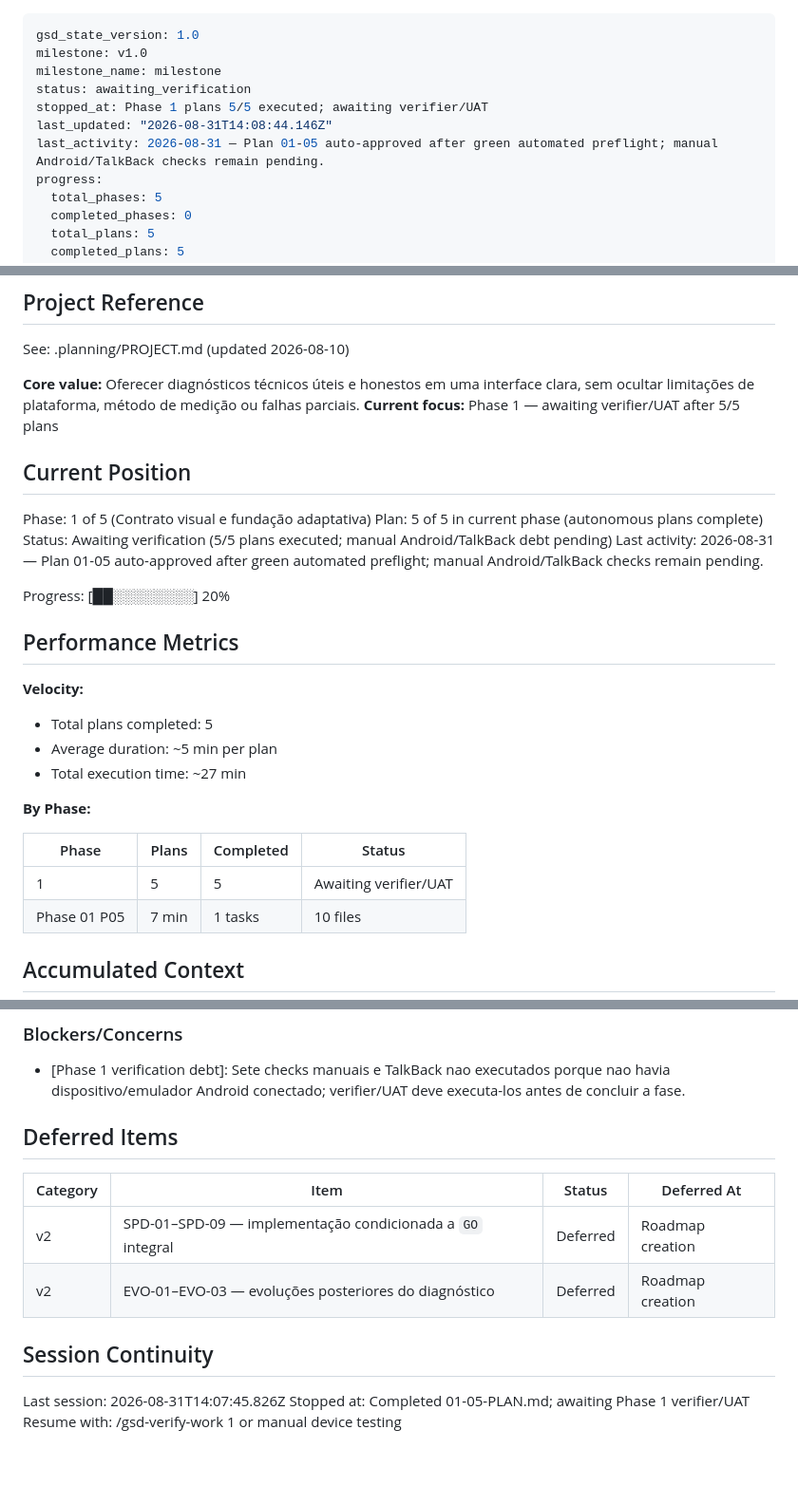
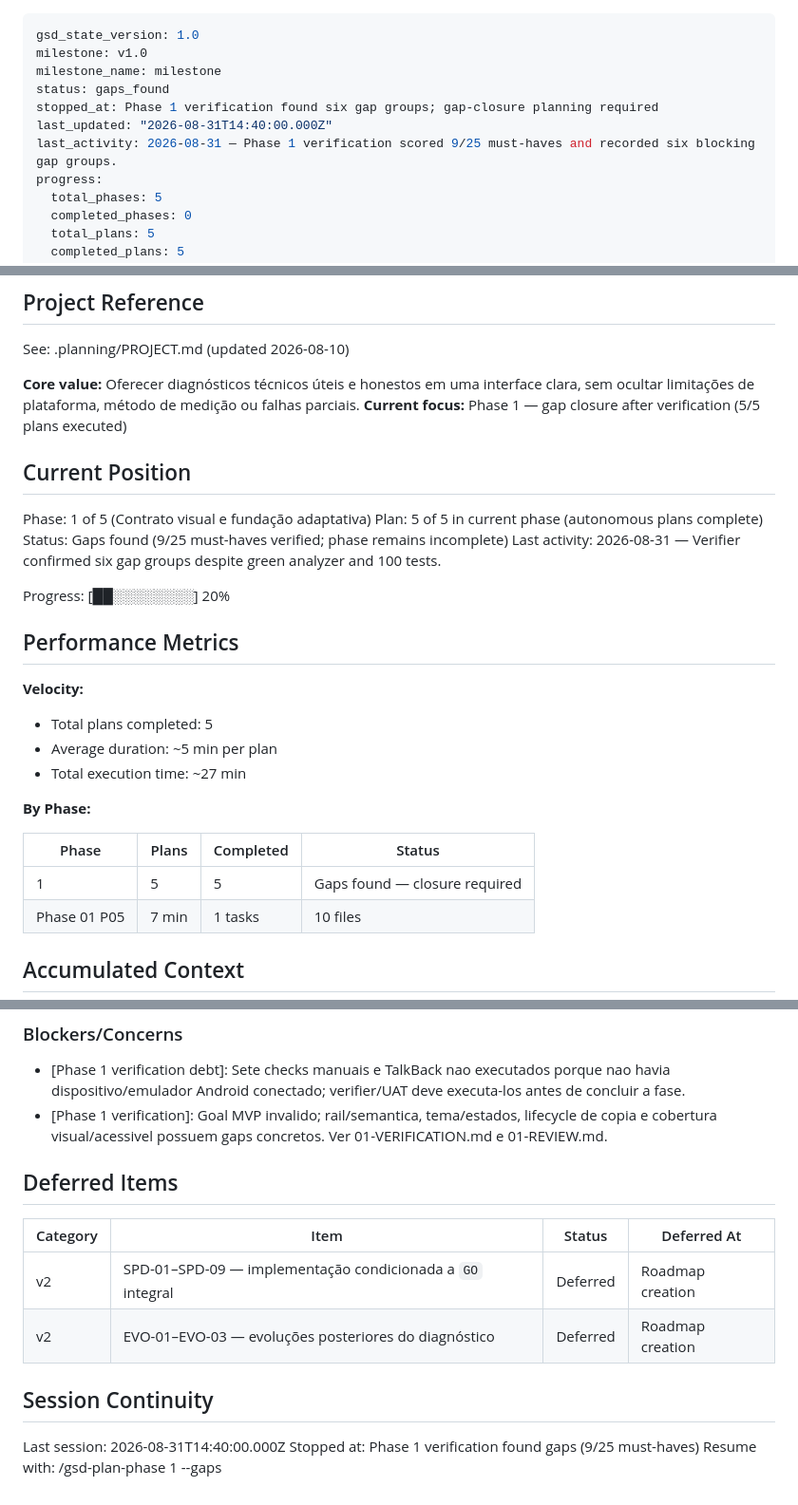
Before and after one commit to rpsouza441/tools_app, a Markdown page: .planning/STATE.md, 3 parts joined by grey strips. Shown at 95% size. Rendered like a GitHub page; blank space fills up the shorter version.

Commit message:
docs(01): record phase verification gaps

```diff
--- a/.planning/STATE.md
+++ b/.planning/STATE.md
@@ -2,10 +2,10 @@
 gsd_state_version: 1.0
 milestone: v1.0
 milestone_name: milestone
-status: awaiting_verification
-stopped_at: Phase 1 plans 5/5 executed; awaiting verifier/UAT
-last_updated: "2026-08-31T14:08:44.146Z"
-last_activity: 2026-08-31 — Plan 01-05 auto-approved after green automated preflight; manual Android/TalkBack checks remain pending.
+status: gaps_found
+stopped_at: Phase 1 verification found six gap groups; gap-closure planning required
+last_updated: "2026-08-31T14:40:00.000Z"
+last_activity: 2026-08-31 — Phase 1 verification scored 9/25 must-haves and recorded six blocking gap groups.
 progress:
   total_phases: 5
   completed_phases: 0
@@ -21,14 +21,14 @@ progress:
 See: .planning/PROJECT.md (updated 2026-08-10)
 
 **Core value:** Oferecer diagnósticos técnicos úteis e honestos em uma interface clara, sem ocultar limitações de plataforma, método de medição ou falhas parciais.
-**Current focus:** Phase 1 — awaiting verifier/UAT after 5/5 plans
+**Current focus:** Phase 1 — gap closure after verification (5/5 plans executed)
 
 ## Current Position
 
 Phase: 1 of 5 (Contrato visual e fundação adaptativa)
 Plan: 5 of 5 in current phase (autonomous plans complete)
-Status: Awaiting verification (5/5 plans executed; manual Android/TalkBack debt pending)
-Last activity: 2026-08-31 — Plan 01-05 auto-approved after green automated preflight; manual Android/TalkBack checks remain pending.
+Status: Gaps found (9/25 must-haves verified; phase remains incomplete)
+Last activity: 2026-08-31 — Verifier confirmed six gap groups despite green analyzer and 100 tests.
 
 Progress: [██░░░░░░░░] 20%
 
@@ -44,7 +44,7 @@ Progress: [██░░░░░░░░] 20%
 
 | Phase | Plans | Completed | Status |
 |-------|-------|-----------|--------|
-| 1 | 5 | 5 | Awaiting verifier/UAT |
+| 1 | 5 | 5 | Gaps found — closure required |
 | Phase 01 P05 | 7 min | 1 tasks | 10 files |
 
 ## Accumulated Context
@@ -61,6 +61,7 @@ Progress: [██░░░░░░░░] 20%
 ### Blockers/Concerns
 
 - [Phase 1 verification debt]: Sete checks manuais e TalkBack nao executados porque nao havia dispositivo/emulador Android conectado; verifier/UAT deve executa-los antes de concluir a fase.
+- [Phase 1 verification]: Goal MVP invalido; rail/semantica, tema/estados, lifecycle de copia e cobertura visual/acessivel possuem gaps concretos. Ver 01-VERIFICATION.md e 01-REVIEW.md.
 
 ## Deferred Items
 
@@ -71,6 +72,6 @@ Progress: [██░░░░░░░░] 20%
 
 ## Session Continuity
 
-Last session: 2026-08-31T14:07:45.826Z
-Stopped at: Completed 01-05-PLAN.md; awaiting Phase 1 verifier/UAT
-Resume with: /gsd-verify-work 1 or manual device testing
+Last session: 2026-08-31T14:40:00.000Z
+Stopped at: Phase 1 verification found gaps (9/25 must-haves)
+Resume with: /gsd-plan-phase 1 --gaps
```
Also changed, not shown: 1 other file.
